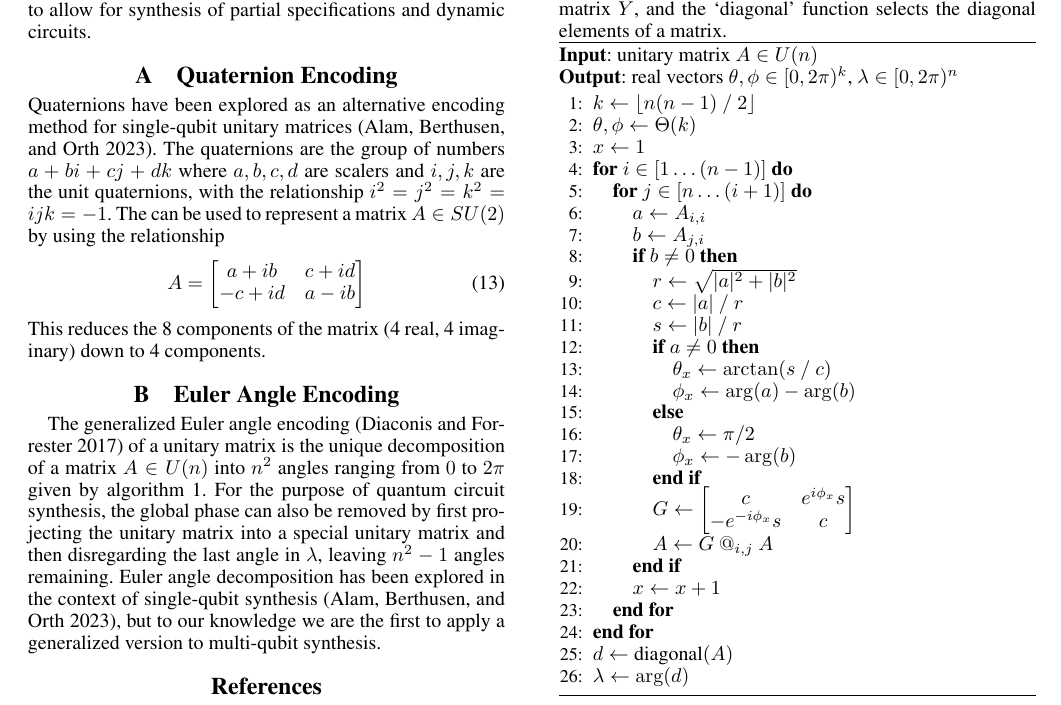
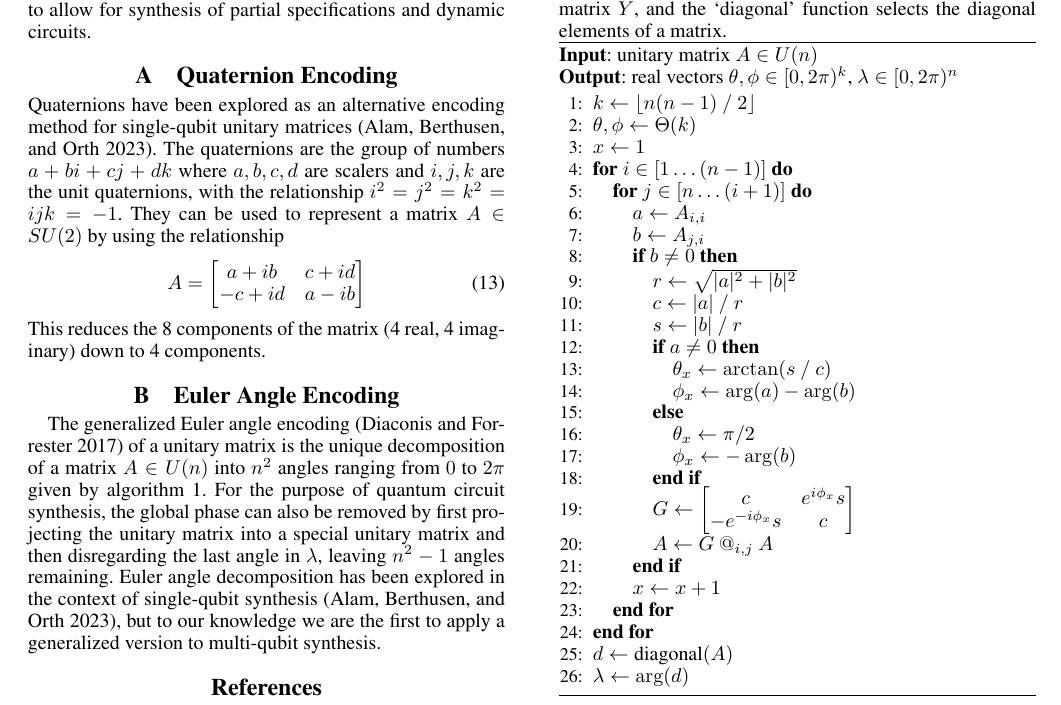
Before and after one commit to ian-turner/qc-icaps26, a LaTeX paper (main.tex): part of page 6 of 7, cut so that both start at the same text. Compiled offline with pdfLaTeX.

Commit message:
fixed typo

```diff
--- a/main.tex
+++ b/main.tex
@@ -656,7 +656,7 @@ and extending the algorithm to allow for synthesis of partial specifications and
 Quaternions have been explored as an alternative encoding method for single-qubit unitary matrices \cite{alam2023quantum}.
 The quaternions are the group of numbers $a+bi+cj+dk$ where $a,b,c,d$ are scalers and $i,j,k$ are the
 unit quaternions, with the relationship $i^2=j^2=k^2=ijk=-1$.
-The can be used to represent a matrix $A \in SU(2)$ by using the relationship
+They can be used to represent a matrix $A \in SU(2)$ by using the relationship
 \begin{equation}
 	A =
 	\begin{bmatrix}
```
